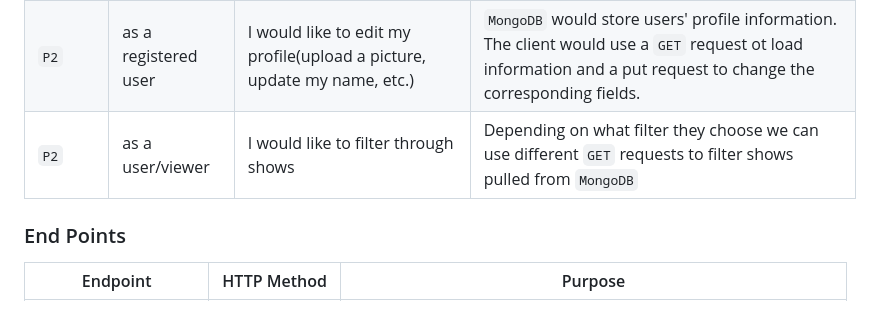
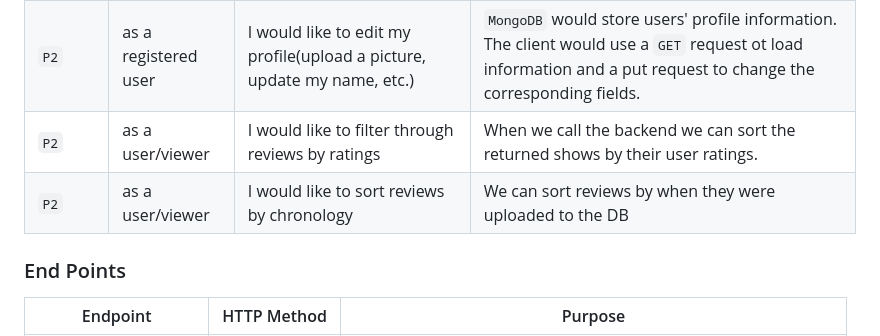
Before and after one commit to info441-wi23/final-project-freymondz, a Markdown page: README.md, the part around the change. Drawn GitHub-style.

```diff
--- a/README.md
+++ b/README.md
@@ -24,7 +24,8 @@ As developers, we would like to build this application because this is an opport
 |  `P2`    | as a viewer | I want to be able to make a review on a show and specify which episode the review is for | The client would call a `POST` request on the backend that then gets saved to the `MongoDB`. The client would also show the review from the frontend by calling a `GET` request for reviews.
 |  `P2`    | as a viewer | I would like to create an account to post and review shows | Have a login/signup page that gets stored in `MongoDB`. We would use something like `Azure` for authentication and have sessions so users don't have to
 |  `P2`    | as a registered user | I would like to edit my profile(upload a picture, update my name, etc.) | `MongoDB` would store users' profile information. The client would use a `GET` request ot load information and a put request to change the corresponding fields.
-|  `P2`    | as a user/viewer | I would like to filter through shows | Depending on what filter they choose we can use different `GET` requests to filter shows pulled from `MongoDB`
+|  `P2`    | as a user/viewer | I would like to filter through reviews by ratings | When we call the backend we can sort the returned shows by their user ratings.
+|  `P2`    | as a user/viewer | I would like to sort reviews by chronology | We can sort reviews by when they were uploaded to the DB
 
 ### End Points
 
```
